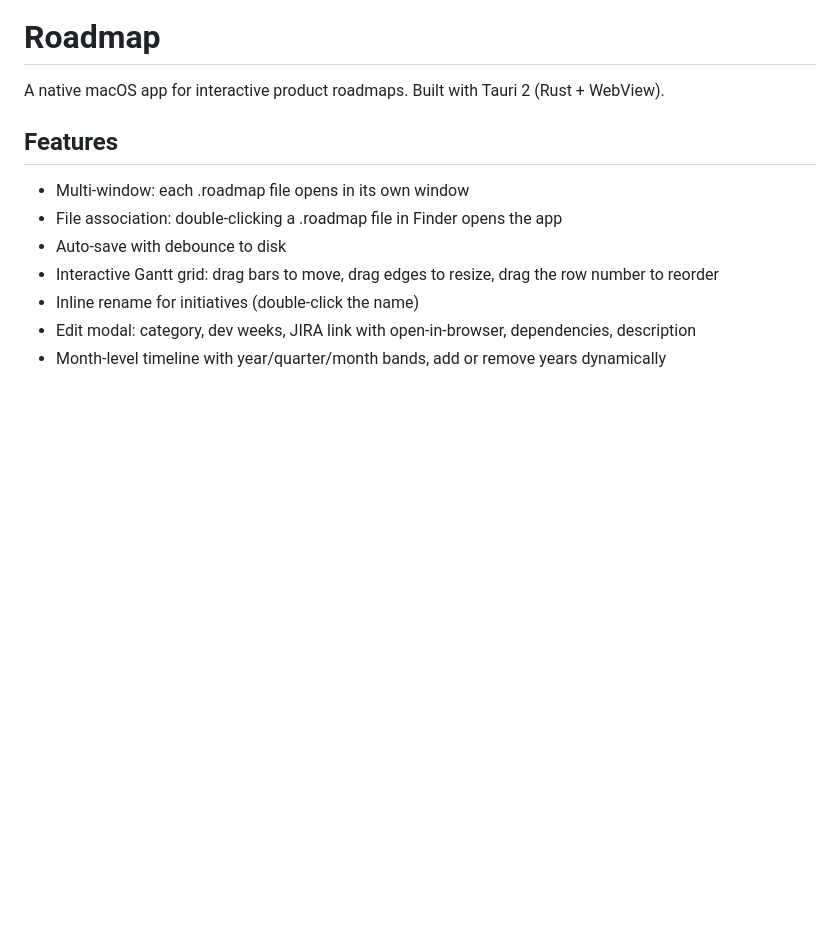
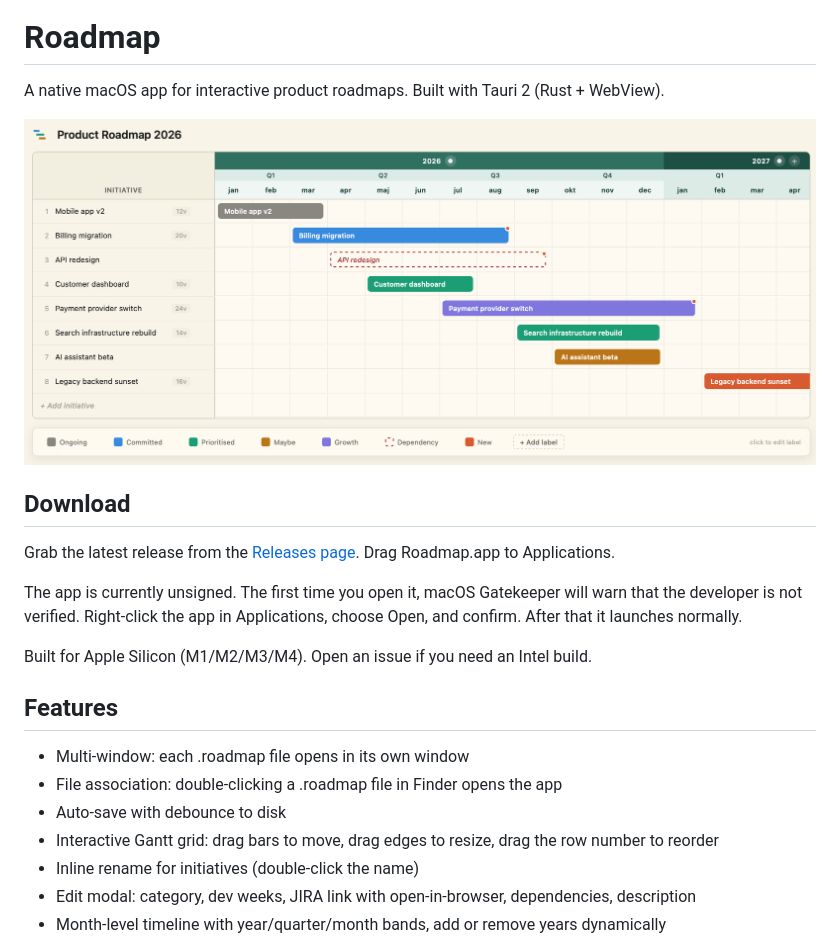
Before and after one commit to sievertz/roadmap-app, a Markdown page: README.md, the part around the change. Rendered like a GitHub page; pictures changed too: docs/screenshot.png (added); blank space fills up the shorter version.

```diff
--- a/README.md
+++ b/README.md
@@ -1,6 +1,16 @@
 # Roadmap
 
 A native macOS app for interactive product roadmaps. Built with Tauri 2 (Rust + WebView).
+
+![Roadmap screenshot](docs/screenshot.png)
+
+## Download
+
+Grab the latest release from the [Releases page](https://github.com/sievertz/roadmap-app/releases/latest). Drag Roadmap.app to Applications.
+
+The app is currently unsigned. The first time you open it, macOS Gatekeeper will warn that the developer is not verified. Right-click the app in Applications, choose Open, and confirm. After that it launches normally.
+
+Built for Apple Silicon (M1/M2/M3/M4). Open an issue if you need an Intel build.
 
 ## Features
 
```
Also changed, not shown: 12 other files.
